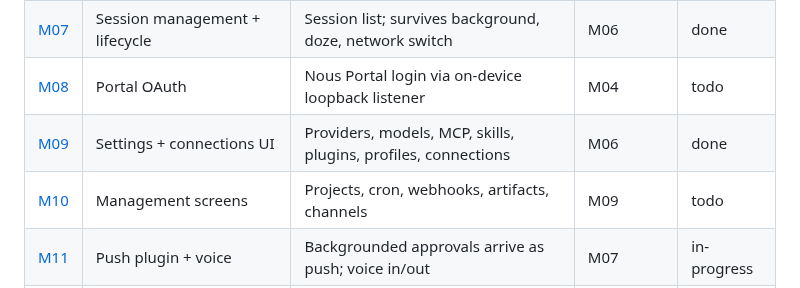
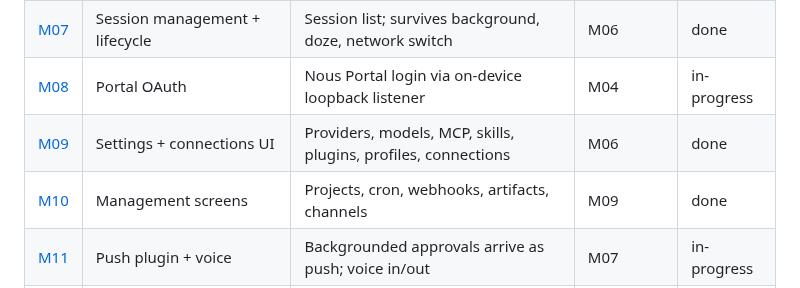
Before and after one commit to darth-modder/hermes-mobile-client, a Markdown page: project-planning/implementation-plan/README.md, the part around the change. GitHub-like rendering.

```diff
--- a/project-planning/implementation-plan/README.md
+++ b/project-planning/implementation-plan/README.md
@@ -37,9 +37,9 @@ deferred by register entry under D9's standing rule. Rule changes are logged in
 | [M05](M05-session-stream-reducer.md) | Session stream reducer | Gateway events reduce to state; desktop fixtures pass | M02 | done |
 | [M06](M06-chat-screen.md) | Chat screen | Streaming chat with tool cards, approvals, attachments | M04, M05 | done |
 | [M07](M07-sessions-and-lifecycle.md) | Session management + lifecycle | Session list; survives background, doze, network switch | M06 | done |
-| [M08](M08-portal-oauth.md) | Portal OAuth | Nous Portal login via on-device loopback listener | M04 | todo |
+| [M08](M08-portal-oauth.md) | Portal OAuth | Nous Portal login via on-device loopback listener | M04 | in-progress |
 | [M09](M09-settings-and-connections.md) | Settings + connections UI | Providers, models, MCP, skills, plugins, profiles, connections | M06 | done |
-| [M10](M10-management-screens.md) | Management screens | Projects, cron, webhooks, artifacts, channels | M09 | todo |
+| [M10](M10-management-screens.md) | Management screens | Projects, cron, webhooks, artifacts, channels | M09 | done |
 | [M11](M11-push-and-voice.md) | Push plugin + voice | Backgrounded approvals arrive as push; voice in/out | M07 | in-progress |
 | [M12](M12-release-and-ios.md) | Release hardening + iOS | Signed release on Play internal track; iOS build | M08–M11 | todo |
 
```
Also changed, not shown: project-planning/implementation-plan/M10-management-screens.md (+23 -1 lines).
